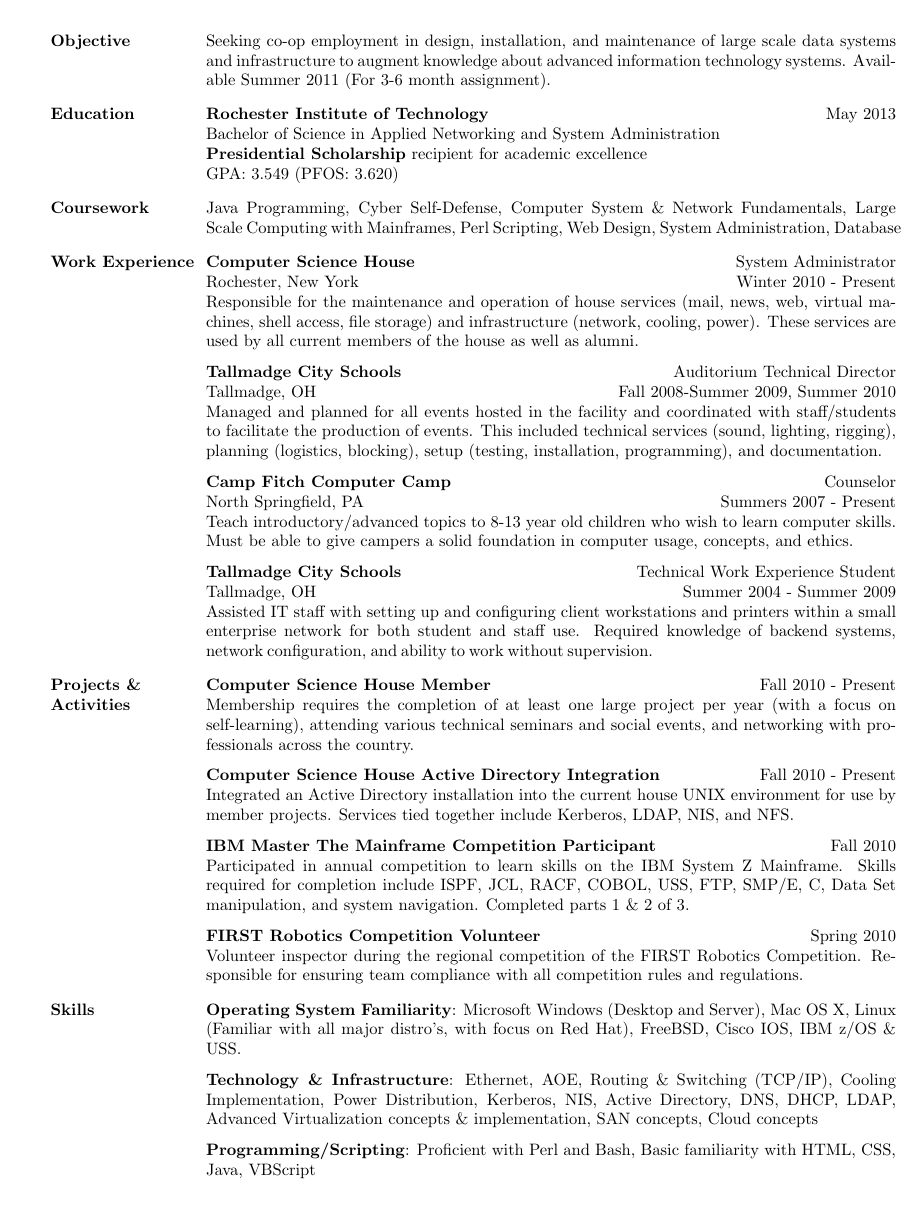
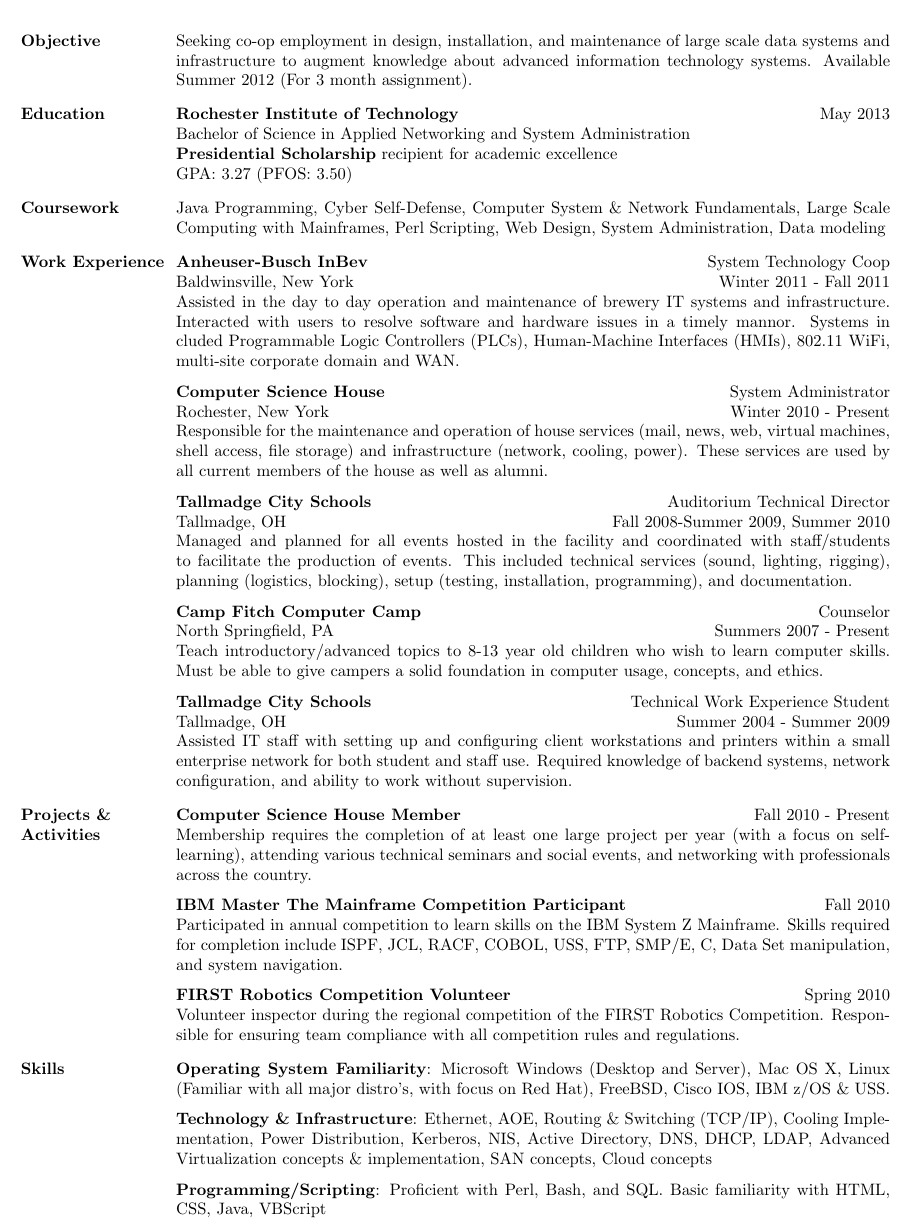
Before and after one commit to cohoe/resume, a LaTeX CV (cohoe_resume_rev-K.tex): part of the page, cut so that both start at the same text, the shorter picture padded with empty space. Compiled offline with pdfLaTeX.

Commit message:
july update

```diff
--- a/cohoe_resume_rev-K.tex
+++ b/cohoe_resume_rev-K.tex
@@ -16,9 +16,11 @@
 
 \hypersetup{backref,pdfpagemode=Full,colorlinks=true,backref}
 
-\addtolength{\oddsidemargin}{-0.25in}
+%%\addtolength{\oddsidemargin}{-0.25in}
+\addtolength{\oddsidemargin}{-0.5in}
 \addtolength{\voffset}{-.5in}
-\addtolength{\textwidth}{1in} \addtolength{\textheight}{5in}
+%%\addtolength{\textwidth}{1in} \addtolength{\textheight}{5in}
+\addtolength{\textwidth}{1.20in} \addtolength{\textheight}{5in}
 
 \renewcommand{\namefont}{\LARGE\emph}
 
@@ -61,20 +63,20 @@
 %%
 
 \section{\textsc{Objective}}
-Seeking co-op employment in design, installation, and maintenance of large scale data systems and infrastructure to augment knowledge about advanced information technology systems. Available Summer 2011 (For 3-6 month assignment).
+Seeking co-op employment in design, installation, and maintenance of large scale data systems and infrastructure to augment knowledge about advanced information technology systems. Available Summer 2012 (For 3 month assignment).
 \section{\textsc{Education}}
 
 \textbf{Rochester Institute of Technology} \hfill May 2013 \\
 Bachelor of Science in Applied Networking and System Administration \\
 {\bf Presidential Scholarship} recipient for academic excellence \\
-GPA: 3.549 (PFOS: 3.620)
+GPA: 3.27 (PFOS: 3.50)
 
 %%
 %% the meat of the resume starts now
 %%
 \section{\textsc{Coursework}}
 
-Java Programming, Cyber Self-Defense, Computer System \& Network Fundamentals, Large Scale Computing with Mainframes, Perl Scripting, Web Design, System Administration, Database
+Java Programming, Cyber Self-Defense, Computer System \& Network Fundamentals, Large Scale Computing with Mainframes, Perl Scripting, Web Design, System Administration, Data modeling
 
 \begin{formatb}
   \employer{l}\title{r}\\
@@ -83,6 +85,14 @@
 \end{formatb}
 
 \section{\textsc{Work Experience}}
+
+\employer{\textbf{Anheuser-Busch InBev}}
+\location{Baldwinsville, New York}
+\title{System Technology Coop}
+\dates{Winter 2011 - Fall 2011}
+\begin{position}
+Assisted in the day to day operation and maintenance of brewery IT systems and infrastructure. Interacted with users to resolve software and hardware issues in a timely mannor. Systems in cluded Programmable Logic Controllers (PLCs), Human-Machine Interfaces (HMIs), 802.11 WiFi, multi-site corporate domain and WAN.
+\end{position}
 
 \employer{\textbf{Computer Science House}}
 \location{Rochester, New York}
@@ -136,11 +146,11 @@
 Membership requires the completion of at least one large project per year (with a focus on self-learning), attending various technical seminars and social events, and networking with professionals across the country.
 \end{position}
 
-\employer{\textbf{Computer Science House Active Directory Integration}}
-\dates{Fall 2010 - Present}
-\begin{position}
-Integrated an Active Directory installation into the current house UNIX environment for use by member projects. Services tied together include Kerberos, LDAP, NIS, and NFS.
-\end{position}
+%%\employer{\textbf{Computer Science House Active Directory Integration}}
+%%\dates{Fall 2010 - Present}
+%%\begin{position}
+%%Integrated an Active Directory installation into the current house UNIX environment for use by member projects. Services tied together include Kerberos, LDAP, NIS, and NFS.
+%%\end{position}
 
 %%\employer{\textbf{RIT: Center for Student Innovation - Cloud Rack}}
 %%\dates{Winter/Spring 2010}
@@ -151,7 +161,7 @@
 \employer{\textbf{IBM Master The Mainframe Competition Participant}}
 \dates{Fall 2010}
 \begin{position}
-Participated in annual competition to learn skills on the IBM System Z Mainframe. Skills required for completion include ISPF, JCL, RACF, COBOL, USS, FTP, SMP/E, C, Data Set manipulation, and system navigation. Completed parts 1 \& 2 of 3.
+Participated in annual competition to learn skills on the IBM System Z Mainframe. Skills required for completion include ISPF, JCL, RACF, COBOL, USS, FTP, SMP/E, C, Data Set manipulation, and system navigation.
 \end{position}
 
 \employer{\textbf{FIRST Robotics Competition Volunteer}}
@@ -178,7 +188,7 @@
 
 \textbf{Technology \& Infrastructure}: Ethernet, AOE, Routing \& Switching (TCP/IP), Cooling Implementation, Power Distribution, Kerberos, NIS, Active Directory, DNS, DHCP, LDAP, Advanced Virtualization concepts \& implementation, SAN concepts, Cloud concepts
 
-\textbf{Programming/Scripting}: Proficient with Perl and Bash, Basic familiarity with HTML, CSS, Java, VBScript
+\textbf{Programming/Scripting}: Proficient with Perl, Bash, and SQL. Basic familiarity with HTML, CSS, Java, VBScript
 
 
 %%\section{\textsc{Certifications}}
```
Also changed, not shown: cohoe_resume_rev-K.pdf, 2 other files.
